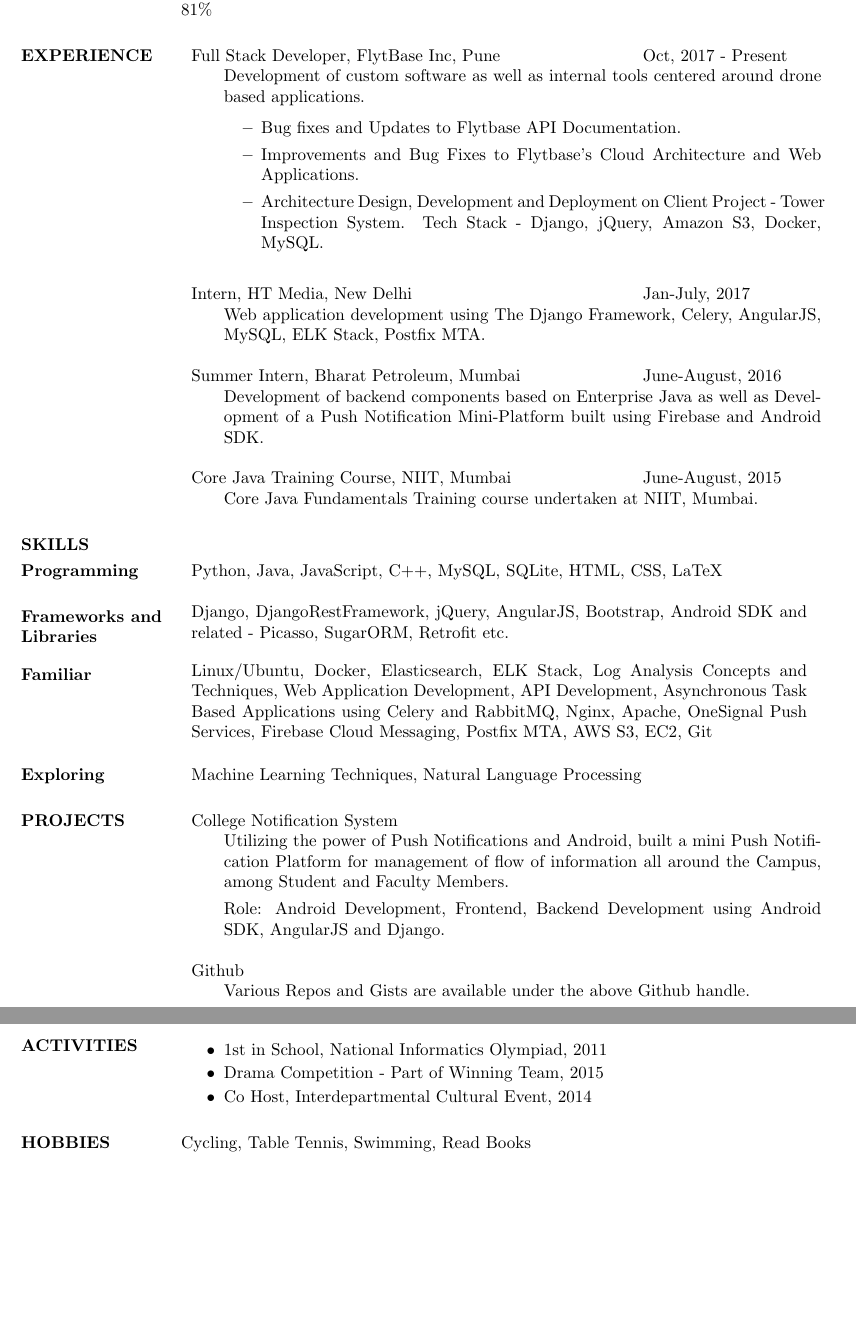
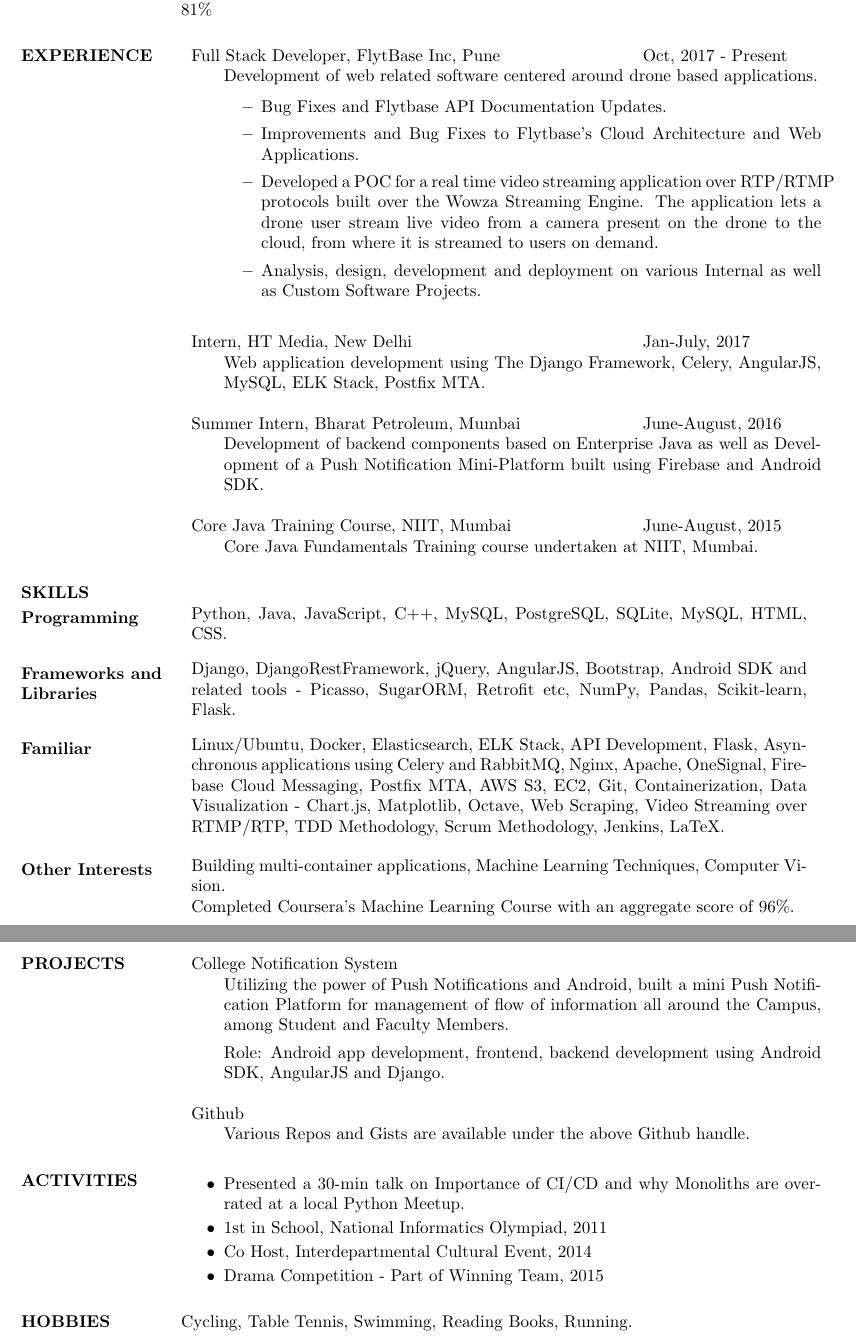
Before and after one commit to SehgalDivij/Resume, a LaTeX CV (Resume.tex): two parts of pages 1 and 2 of 2, joined at a grey line, cut so that both start at the same text, the shorter picture padded with empty space. Compiled offline with pdfLaTeX.

Commit message:
Update: Feb 2017

```diff
--- a/Resume.tex
+++ b/Resume.tex
@@ -27,11 +27,12 @@
                   Full Stack Developer, FlytBase Inc, Pune & Oct, 2017 - Present
                   \end{tabular}
                    \begin{itemize} % \item[] prevents a bullet from appearing
-                    \item[] Development of custom software as well as internal tools centered around drone based applications.
+                    \item[] Development of web related software centered around drone based applications.
                     \begin{itemize}
-                      \item Bug fixes and Updates to Flytbase API Documentation.
+                      \item Bug Fixes and Flytbase API Documentation Updates.
                       \item Improvements and Bug Fixes to Flytbase's Cloud Architecture and Web Applications.
-                      \item Architecture Design, Development and Deployment on Client Project - Tower Inspection System. Tech Stack - Django, jQuery, Amazon S3, Docker, MySQL.
+                      \item Developed a POC for a real time video streaming application over RTP/RTMP protocols built over the Wowza Streaming Engine. The application lets a drone user stream live video from a camera present on the drone to the cloud, from where it is streamed to users on demand.
+                      \item Analysis, design, development and deployment on various Internal as well as Custom Software Projects.
                     \end{itemize}
        \end{itemize}
         \begin{tabular}{p{3.5in} r}
@@ -56,28 +57,29 @@
 \section{SKILLS}
 \normalsize{\section{Programming}}
                  \begin{tabular}{p{5in} r}
-                 Python, Java, JavaScript, C++, MySQL, SQLite, HTML, CSS, LaTeX
+                 Python, Java, JavaScript, C++, MySQL, PostgreSQL, SQLite, MySQL, HTML, CSS.
                  \end{tabular}
 \normalsize{\section{Frameworks and Libraries}}
                  \begin{tabular}{p{5in} r}
-                  Django, DjangoRestFramework, jQuery, AngularJS, Bootstrap, Android SDK and related - Picasso, SugarORM, Retrofit etc.
+                  Django, DjangoRestFramework, jQuery, AngularJS, Bootstrap, Android SDK and related tools - Picasso, SugarORM, Retrofit etc, NumPy, Pandas, Scikit-learn, Flask.
                   \end{tabular}
 \normalsize{\section{Familiar}}
 	           \begin{tabular}{p {5in} r}
-                   Linux/Ubuntu, Docker, Elasticsearch, ELK Stack, Log Analysis Concepts and Techniques, Web Application Development, API Development, Asynchronous Task Based Applications using Celery and RabbitMQ, Nginx, Apache, OneSignal Push Services, Firebase Cloud Messaging, Postfix MTA, AWS S3, EC2, Git
+                   Linux/Ubuntu, Docker, Elasticsearch, ELK Stack, API Development, Flask, Asynchronous applications using Celery and RabbitMQ, Nginx, Apache, OneSignal, Firebase Cloud Messaging, Postfix MTA, AWS S3, EC2, Git, Containerization, Data Visualization - Chart.js, Matplotlib, Octave, Web Scraping, Video Streaming over RTMP/RTP, TDD Methodology, Scrum Methodology, Jenkins, LaTeX.
                    \end{tabular}
-\normalsize{\section{Exploring}}
+\normalsize{\section{Other Interests}}
                   \begin{tabular}{p {5in} r}
-                  Machine Learning Techniques, Natural Language Processing
+                  Building multi-container applications, Machine Learning Techniques, Computer Vision.
+
+                  Completed Coursera's Machine Learning Course with an aggregate score of 96\%.
                   \end{tabular}
-
 \section{PROJECTS}
 				 \begin{tabular}{p{5in} r} % one column is 3 inches wide
                  College Notification System
                  \end{tabular}
                   \begin{itemize}
                    \item[] Utilizing the power of Push Notifications and Android, built a mini Push Notification Platform for management of flow of information all around the Campus, among Student and Faculty Members.
-                   \item[] Role: Android Development, Frontend, Backend Development using Android SDK, AngularJS and Django.
+                   \item[] Role: Android app development, frontend, backend development using Android SDK, AngularJS and Django.
                   \end{itemize}
 				 \begin{tabular}{p{5in} r} % one column is 3 inches wide
                  \href {www.github.com/SehgalDivij}{Github}
@@ -87,16 +89,19 @@
                   \end{itemize}
 \section{ACTIVITIES}
  \begin{itemize}
+ \item Presented a 30-min talk on Importance of CI/CD and why Monoliths are overrated at a local Python Meetup.
+ \end{itemize}
+ \begin{itemize}
  \item 1st in School, National Informatics Olympiad, 2011
+ \end{itemize}
+  \begin{itemize}
+ \item Co Host, Interdepartmental Cultural Event, 2014
  \end{itemize}
   \begin{itemize}
  \item Drama Competition - Part of Winning Team, 2015
  \end{itemize}
-  \begin{itemize}
- \item Co Host, Interdepartmental Cultural Event, 2014
- \end{itemize}
 
-\section{HOBBIES}         Cycling, Table Tennis, Swimming, Read Books
+\section{HOBBIES}         Cycling, Table Tennis, Swimming, Reading Books, Running.
 
 \end{resume}
 \end{document}
```
Also changed, not shown: Resume.pdf, 1 other file.
